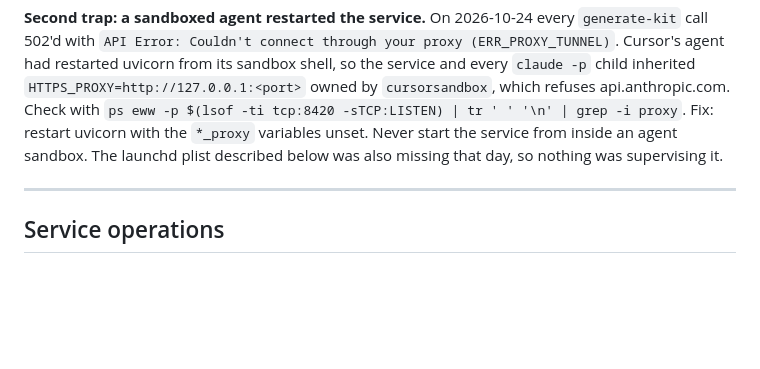
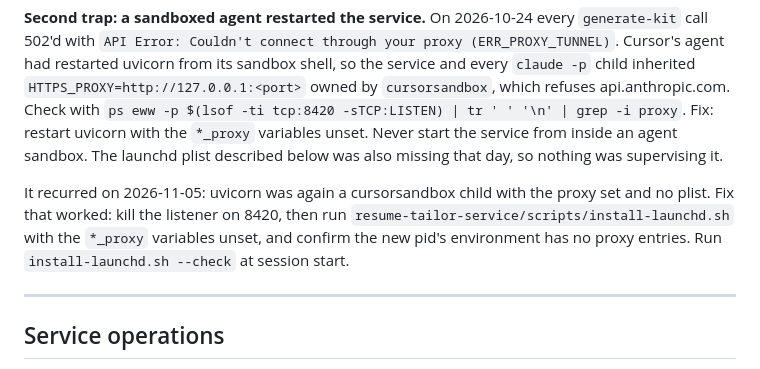
Before and after one commit to Harshksaw/job-machine, a Markdown page: docs/AGENT-PLAYBOOK.md, the part around the change. Drawn GitHub-style; blank space fills up the shorter version.

Commit message:
docs: note the Nov 5 recurrence of the sandbox proxy trap and the launchd reinstall
Co-Authored-By: Claude Opus 5.5 (1M context) <noreply@anthropic.com>

```diff
--- a/docs/AGENT-PLAYBOOK.md
+++ b/docs/AGENT-PLAYBOOK.md
@@ -542,6 +542,12 @@ uvicorn with the `*_proxy` variables unset. Never start the service from inside
 sandbox. The launchd plist described below was also missing that day, so nothing was
 supervising it.
 
+It recurred on 2026-11-05: uvicorn was again a cursorsandbox child with the proxy set and
+no plist. Fix that worked: kill the listener on 8420, then run
+`resume-tailor-service/scripts/install-launchd.sh` with the `*_proxy` variables unset, and
+confirm the new pid's environment has no proxy entries. Run `install-launchd.sh --check` at
+session start.
+
 ---
 
 ## Service operations
```
